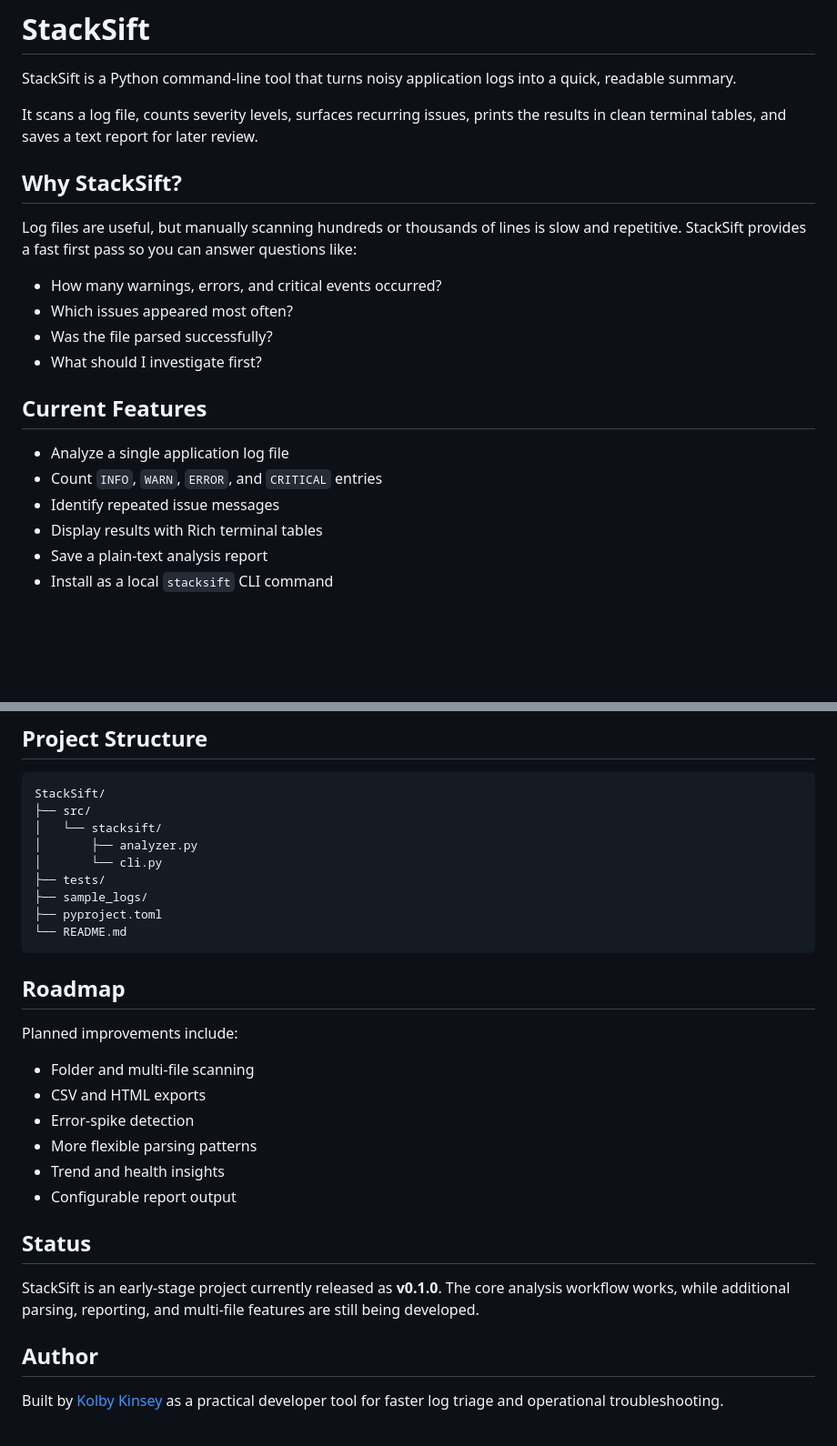
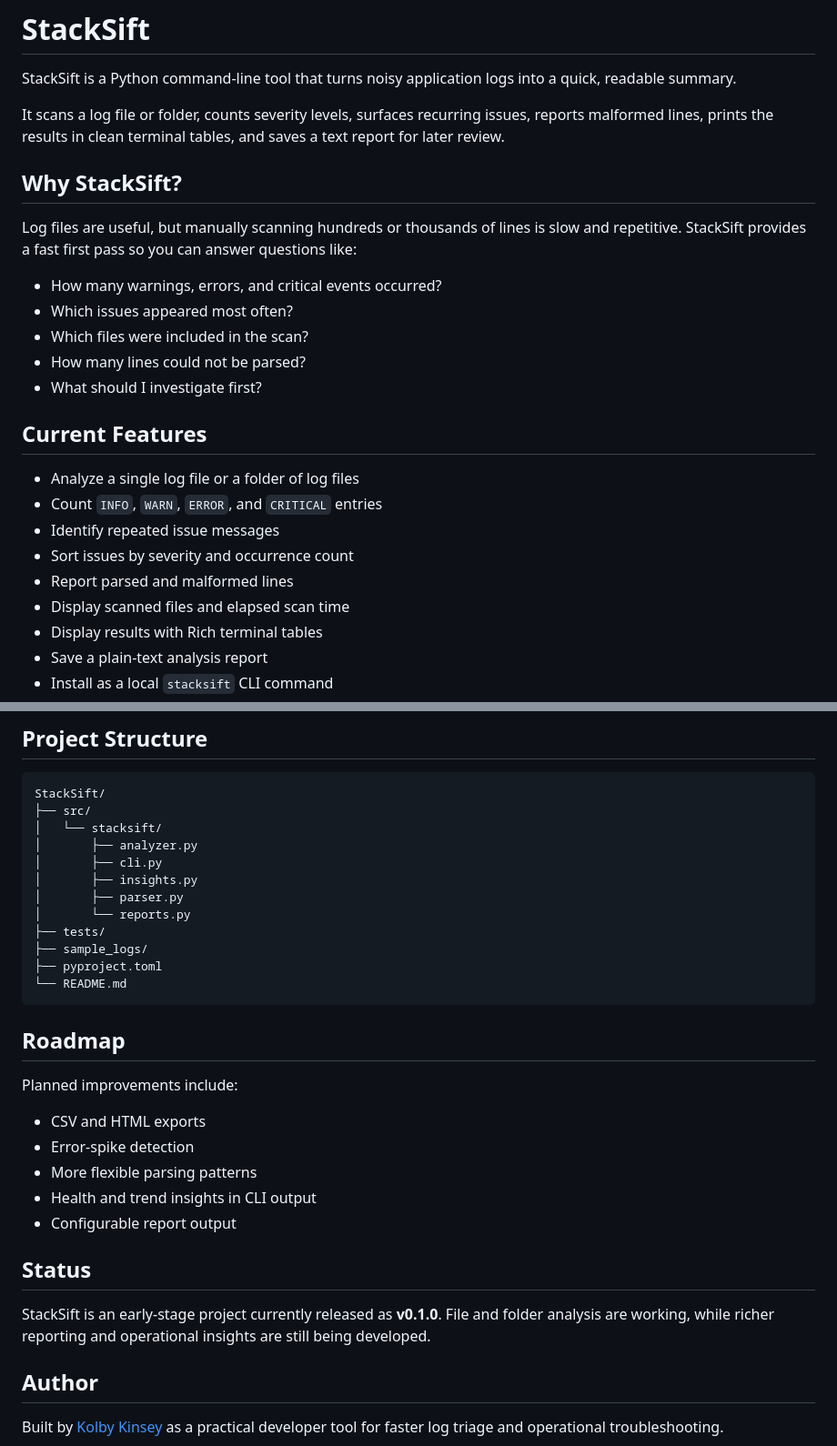
Before and after one commit to MadeByGFK/StackSift, a Markdown page: README.md, 2 parts joined by grey strips. Shown at 91% size. GitHub-like rendering; blank space fills up the shorter version.

```diff
--- a/README.md
+++ b/README.md
@@ -2,7 +2,7 @@
 
 StackSift is a Python command-line tool that turns noisy application logs into a quick, readable summary.
 
-It scans a log file, counts severity levels, surfaces recurring issues, prints the results in clean terminal tables, and saves a text report for later review.
+It scans a log file or folder, counts severity levels, surfaces recurring issues, reports malformed lines, prints the results in clean terminal tables, and saves a text report for later review.
 
 ## Why StackSift?
 
@@ -10,14 +10,18 @@ Log files are useful, but manually scanning hundreds or thousands of lines is sl
 
 - How many warnings, errors, and critical events occurred?
 - Which issues appeared most often?
-- Was the file parsed successfully?
+- Which files were included in the scan?
+- How many lines could not be parsed?
 - What should I investigate first?
 
 ## Current Features
 
-- Analyze a single application log file
+- Analyze a single log file or a folder of log files
 - Count `INFO`, `WARN`, `ERROR`, and `CRITICAL` entries
 - Identify repeated issue messages
+- Sort issues by severity and occurrence count
+- Report parsed and malformed lines
+- Display scanned files and elapsed scan time
 - Display results with Rich terminal tables
 - Save a plain-text analysis report
 - Install as a local `stacksift` CLI command
@@ -118,7 +131,10 @@ StackSift/
 ├── src/
 │   └── stacksift/
 │       ├── analyzer.py
-│       └── cli.py
+│       ├── cli.py
+│       ├── insights.py
+│       ├── parser.py
+│       └── reports.py
 ├── tests/
 ├── sample_logs/
 ├── pyproject.toml
@@ -129,16 +145,15 @@ StackSift/
 
 Planned improvements include:
 
-- Folder and multi-file scanning
 - CSV and HTML exports
 - Error-spike detection
 - More flexible parsing patterns
-- Trend and health insights
+- Health and trend insights in CLI output
 - Configurable report output
 
 ## Status
 
-StackSift is an early-stage project currently released as **v0.1.0**. The core analysis workflow works, while additional parsing, reporting, and multi-file features are still being developed.
+StackSift is an early-stage project currently released as **v0.1.0**. File and folder analysis are working, while richer reporting and operational insights are still being developed.
 
 ## Author
 
```
Also changed, not shown: other parts of README.md (+19 -10 lines).
